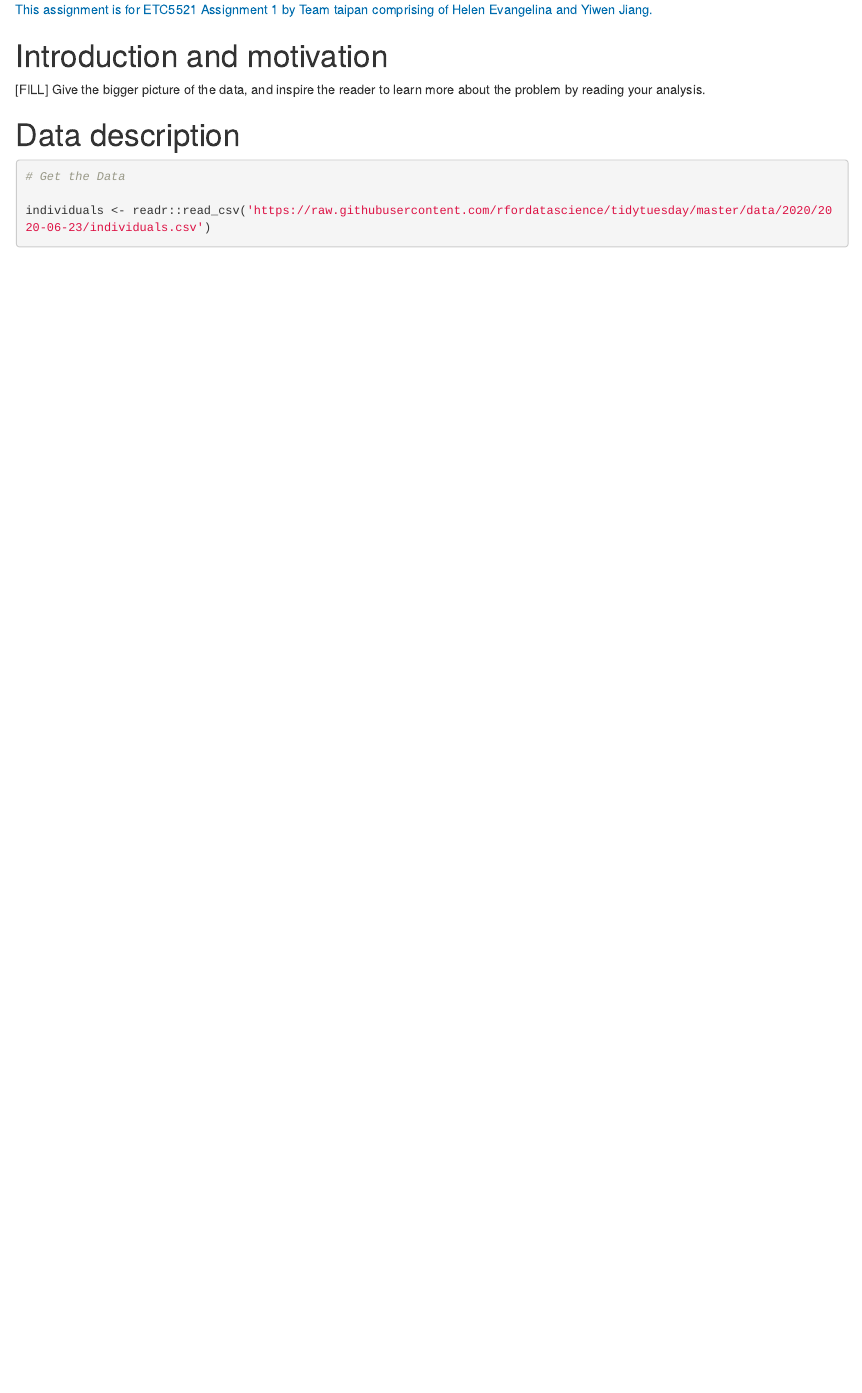
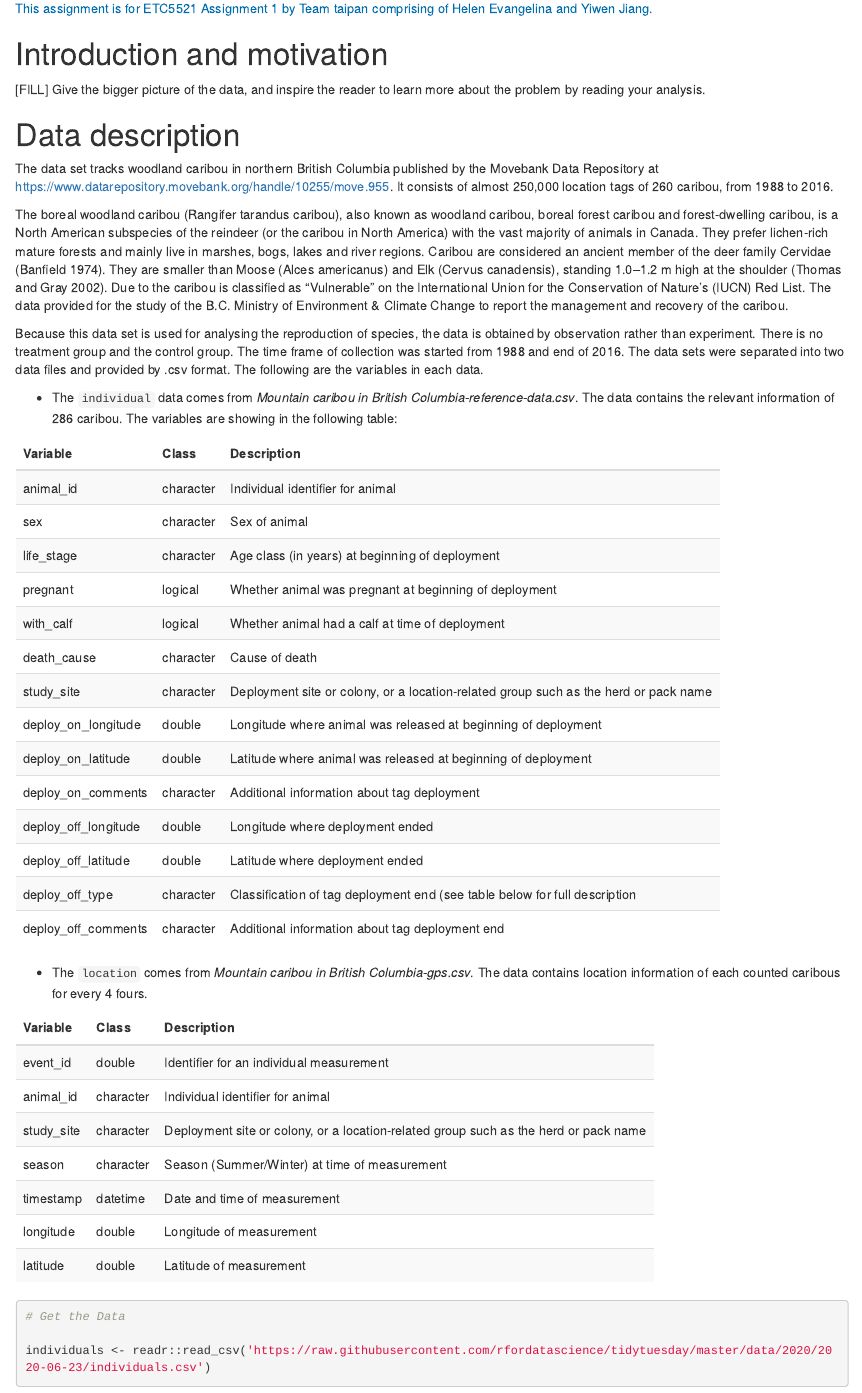
Before and after one commit to etc5521-2020/assignment-1-taipan, an R Markdown document (index.Rmd): the page in a window 1100 px wide, from 210 px down before the commit and from 560 px down after it, so that both start at the same text. Rendered offline with R 4.5, knitr and Pandoc, with nearby package versions; some code elsewhere in the file could not run offline; column names are cleaned by a stand-in for the janitor package.

Commit message:
add data description

````diff
--- a/index.Rmd
+++ b/index.Rmd
@@ -18,6 +24,65 @@ output:
 [FILL] Give the bigger picture of the data, and inspire the reader to learn more about the problem by reading your analysis.
 
 # Data description
+
+The data set tracks woodland caribou in northern British Columbia published by the Movebank Data Repository at https://www.datarepository.movebank.org/handle/10255/move.955.
+It consists of almost 250,000 location tags of 260 caribou, from 1988 to 2016.
+
+The boreal woodland caribou (Rangifer tarandus caribou), also known as woodland caribou, boreal forest caribou and forest-dwelling caribou, is a North American subspecies of the reindeer (or the caribou in North America) with the vast majority of animals in Canada. They prefer lichen-rich mature forests and mainly live in marshes, bogs, lakes and river regions. Caribou are considered an ancient member of the deer family Cervidae (Banfield 1974). They are smaller than Moose (Alces americanus) and Elk (Cervus canadensis), standing 1.0–1.2 m high at the shoulder (Thomas and Gray 2002). Due to the caribou is classified as "Vulnerable" on the International Union for the Conservation of Nature's (IUCN) Red List. The data provided for the study of the B.C. Ministry of Environment & Climate Change to report the management and recovery of the caribou.
+
+Because this data set is used for analysing the reproduction of species, the data is obtained by observation rather than experiment. There is no treatment group and the control group. The time frame of collection was started from 1988 and end of 2016. The data sets were separated into two data files and provided by .csv format. The following are the variables in each data.
+
+
+- The `individual` data comes from _Mountain caribou in British Columbia-reference-data.csv_. The data contains the relevant information of 286 caribou. The variables are showing in the following table:
+
+```{r individual_table, echo=FALSE}
+individual_info <- tibble(Variable = c("animal_id", "sex", "life_stage", "pregnant", "with_calf",
+                                       "death_cause", "study_site", "deploy_on_longitude",
+                                       "deploy_on_latitude", "deploy_on_comments", "deploy_off_longitude",
+                                       "deploy_off_latitude", "deploy_off_type", "deploy_off_comments"),
+                          Class = c("character", "character", "character",
+                                    "logical", "logical", "character", "character",
+                                    "double", "double", "character", "double",
+                                    "double", "character", "character"),
+                          Description = c("Individual identifier for animal", "Sex of animal",
+                                          "Age class (in years) at beginning of deployment",
+                                          "Whether animal was pregnant at beginning of deployment",
+                                          "Whether animal had a calf at time of deployment",
+                                          "Cause of death",
+                                          "Deployment site or colony, or a location-related group such as the herd or pack name",
+                                          "Longitude where animal was released at beginning of deployment",
+                                          "Latitude where animal was released at beginning of deployment",
+                                          "Additional information about tag deployment",
+                                          "Longitude where deployment ended",
+                                          "Latitude where deployment ended",
+                                          "Classification of tag deployment end (see table below for full description",
+                                          "Additional information about tag deployment end"))
+
+kable(individual_info) %>%
+  kable_styling(bootstrap_options = "striped",
+                full_width = F,
+                position = "left")
+```
+
+- The `location` comes from _Mountain caribou in British Columbia-gps.csv_. The data contains location information of each counted caribous for every 4 fours.
+
+```{r locations_table, echo=FALSE}
+locations_info <- tibble(Variable = c("event_id", "animal_id", "study_site", "season", "timestamp", "longitude", "latitude"),
+                          Class = c("double", "character", "character", "character", "datetime", "double", "double"),
+                          Description = c("Identifier for an individual measurement",
+                                          "Individual identifier for animal",
+                                          "Deployment site or colony, or a location-related group such as the herd or pack name",
+                                          "Season (Summer/Winter) at time of measurement",
+                                          "Date and time of measurement",
+                                          "Longitude of measurement",
+                                          "Latitude of measurement"))
+
+kable(locations_info) %>%
+  kable_styling(bootstrap_options = "striped",
+                full_width = F,
+                position = "left")
+```
+
 
 ```{r read_data}
 # Get the Data
````
Also changed, not shown: index.Rmd (8 more changed lines).
